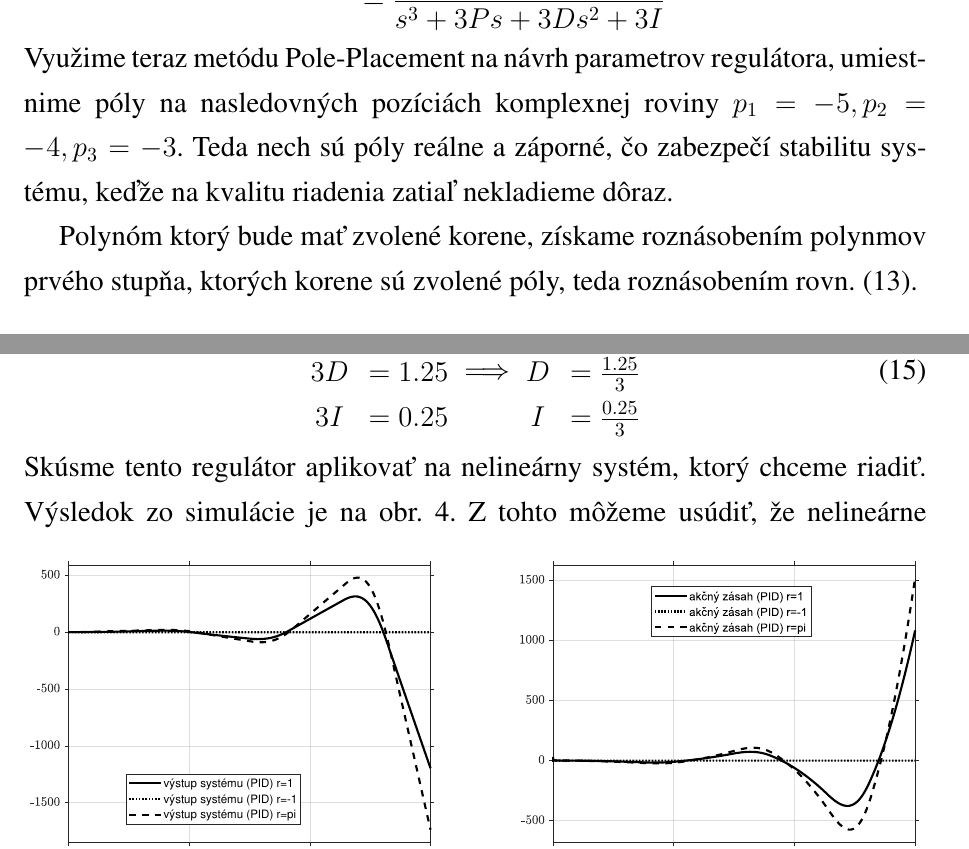
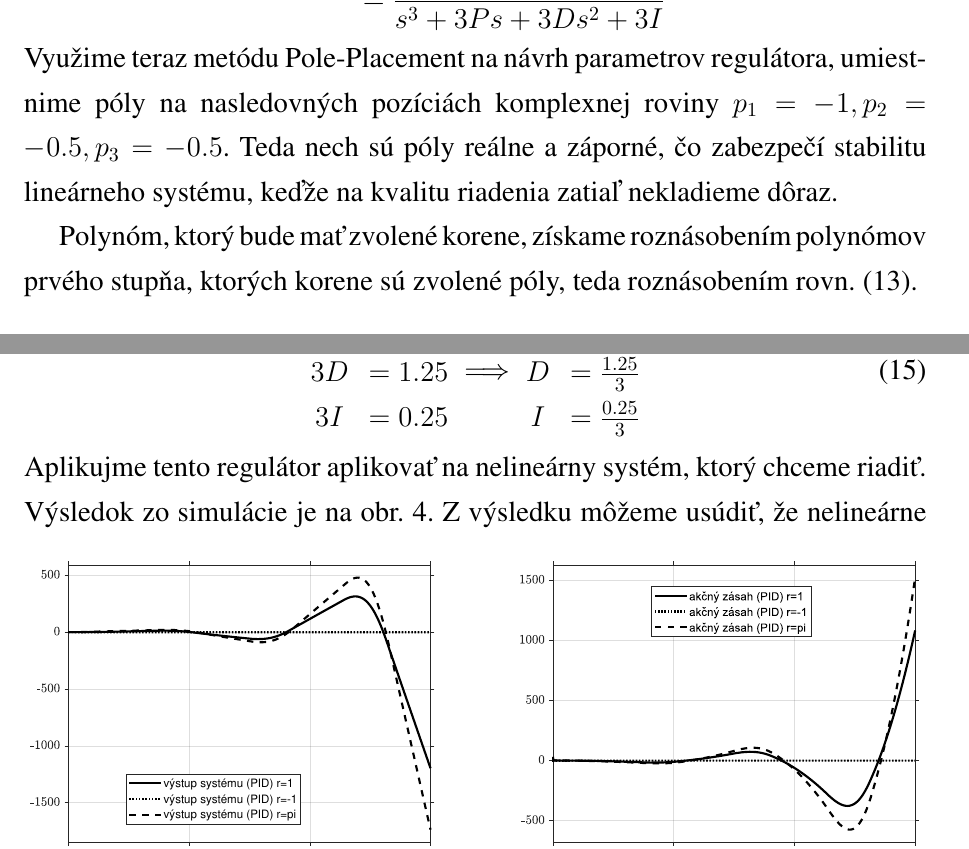
Before and after one commit to Jan123544/Timovy_projekt, a LaTeX document (dokumentacia/main.tex, which reads dokumentacia/svlvvPr1/svlvvPr1.tex): two parts of pages 13 and 14 of 19, joined at a grey line, cut so that both start at the same text. The pictures show the PDF file dokumentacia/main.pdf that the author committed with the source.

Commit message:
DOC: Fixed some typos in the last commit.

```diff
--- a/dokumentacia/svlvvPr1/svlvvPr1.tex
+++ b/dokumentacia/svlvvPr1/svlvvPr1.tex
@@ -131,9 +131,9 @@
 		\end{aligned}
 		\label{eqn:svlvvPr1PrenosURO}
 	\end{equation}
-	Využime teraz metódu Pole-Placement na návrh parametrov regulátora, umiestnime póly na nasledovných pozíciách komplexnej roviny $p_1 = -5, p_2 = -4, p_3 = -3$. Teda nech sú póly reálne a záporné, čo zabezpečí stabilitu systému, keďže na kvalitu riadenia zatiaľ nekladieme dôraz.
+	Využime teraz metódu Pole-Placement na návrh parametrov regulátora, umiestnime póly na nasledovných pozíciách komplexnej roviny $p_1 = -1, p_2 = -0.5, p_3 = -0.5$. Teda nech sú póly reálne a záporné, čo zabezpečí stabilitu lineárneho systému, keďže na kvalitu riadenia zatiaľ nekladieme dôraz.
 
-	Polynóm ktorý bude mať zvolené korene, získame roznásobením polynmov prvého stupňa, ktorých korene sú zvolené póly, teda roznásobením \cref{eqn:svlvvPr1VznikZiadanehoPolynomu}.
+	Polynóm, ktorý bude mať zvolené korene, získame roznásobením polynómov prvého stupňa, ktorých korene sú zvolené póly, teda roznásobením \cref{eqn:svlvvPr1VznikZiadanehoPolynomu}.
 		\begin{equation}
 	\begin{aligned}
 	P(s) &= (s - p_1)(s - p_2)(s - p_3) \\
@@ -165,13 +165,13 @@
 	\end{aligned}
 	\label{eqn:svlvvPr1RovniceParametrovPID}
 	\end{equation}
-	Skúsme tento regulátor aplikovať na nelineárny systém, ktorý chceme riadiť. Výsledok zo simulácie je na \cref{fig:svlvPr1VysledokPID}.
+	Aplikujme tento regulátor aplikovať na nelineárny systém, ktorý chceme riadiť. Výsledok zo simulácie je na \cref{fig:svlvPr1VysledokPID}.
 		\begin{figure}[h!]
 			\centering
 		\includegraphics[width=\linewidth]{svlvvPr1/svlvvPr1PIDVysledok-crop}
 		\caption{Regulácia výstupu na konštantnú hodnotu PID regulátorom navrhnutým pomocou metódy pole-placement}
 		\label{fig:svlvPr1VysledokPID}
 	\end{figure}
-	Z tohto môžeme usúdiť, že nelineárne riadenie je v tomto prípade, nevyhnutné.
+	Z výsledku môžeme usúdiť, že nelineárne riadenie je v tomto prípade, nevyhnutné.
 
 \end{document}
```
Also changed, not shown: dokumentacia/main.pdf, dokumentacia/svlvvPr1/svlvvPr1.tex (6 more changed lines), 2 other files.
